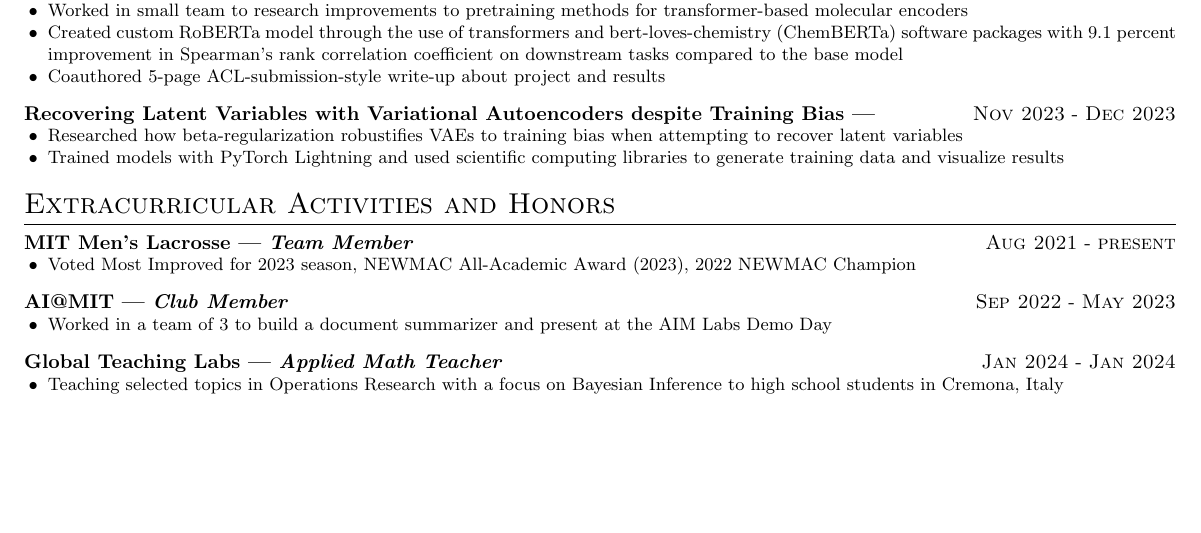
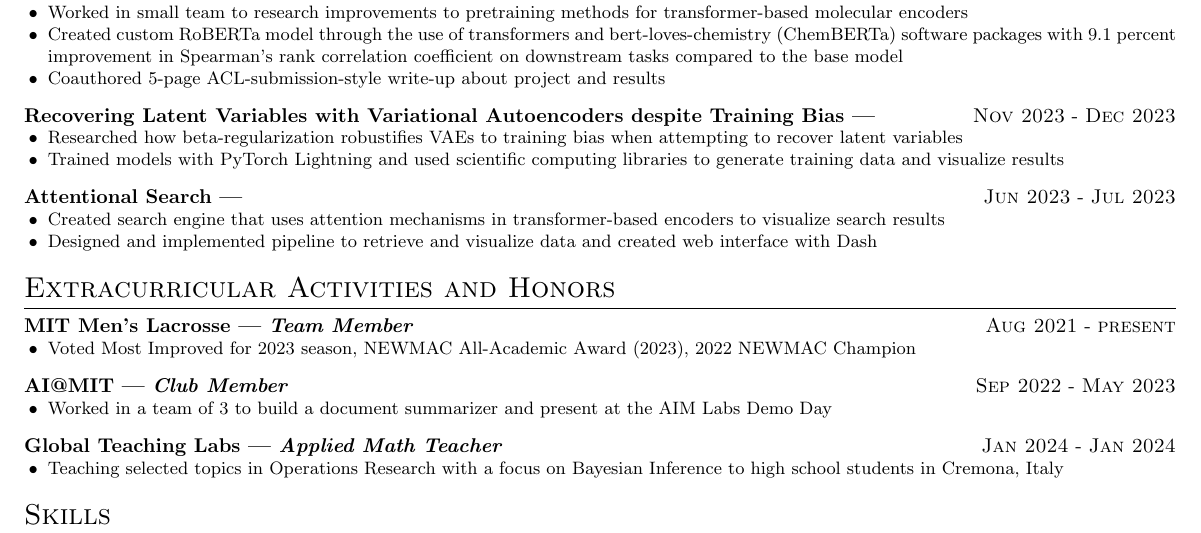
Before and after one commit to ptimons44/resume, a LaTeX CV (src/resume.tex): part of the page before the commit and part of page 1 of 2 after it, cut so that both start at the same text, the shorter picture padded with empty space. Compiled offline with pdfLaTeX.

Commit message:
add attentional search to main

```diff
--- a/src/resume.tex
+++ b/src/resume.tex
@@ -147,6 +147,16 @@
     }
 }
 
+\experience{}{Attentional Search}{Jun 2023}{Jul 2023}{
+    \achievement{
+        Created search engine that uses attention mechanisms in
+        transformer-based encoders to visualize search results}
+    \achievement{
+        Designed and implemented pipeline to retrieve and visualize
+        data and created web interface with Dash
+    }
+}
+
 
 \section{Extracurricular Activities and Honors}
 
```
Also changed, not shown: src/resume.pdf.
